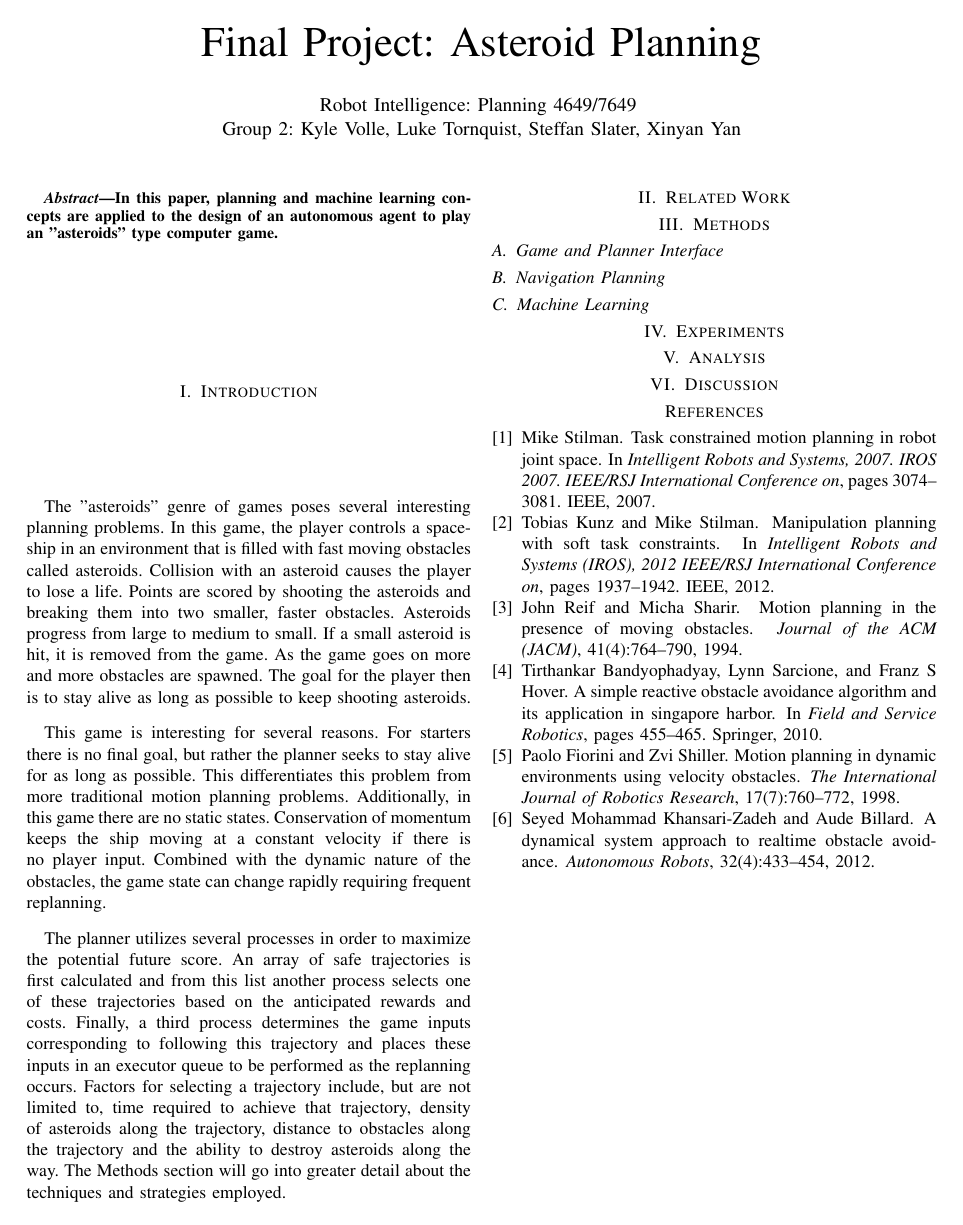
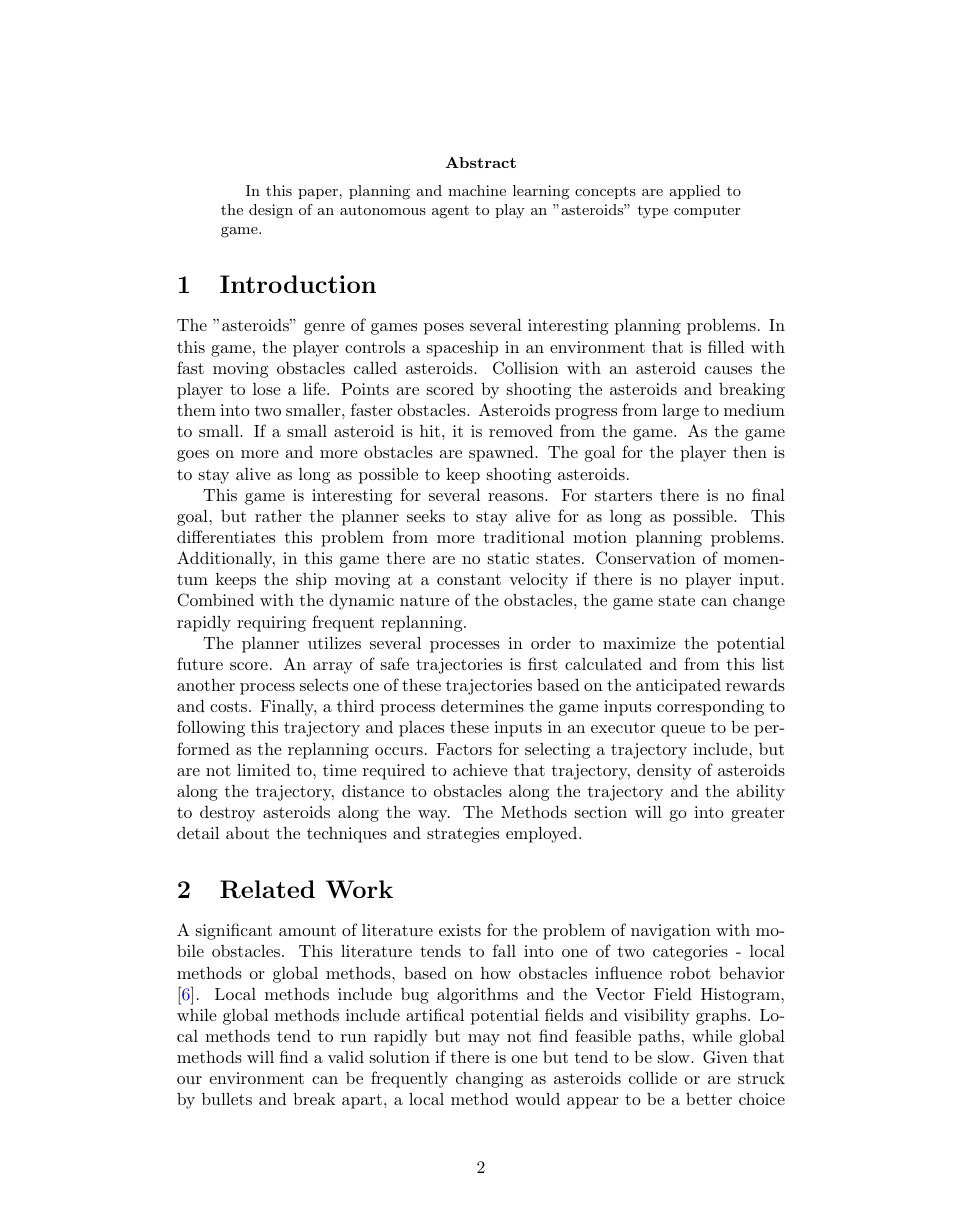
Before and after one commit to TheSentinel454/rip_2013, a LaTeX paper (Final Project/Report/RIP-FinalProject.tex): the whole page before the commit and page 2 of 4 after it. Compiled offline with pdfLaTeX.

Commit message:
Related work for navigation planning

```diff
--- a/Final Project/Report/RIP-FinalProject.tex
+++ b/Final Project/Report/RIP-FinalProject.tex
@@ -1,4 +1,5 @@
-\documentclass[10pt,final,conference]{IEEEtran}
+%\documentclass[10pt,final,conference]{IEEEtran}
+\documentclass[10pt,final,conference]{article}
 
 \usepackage{amsmath,amsfonts,amssymb,amscd,amsthm,xspace}
 \usepackage{algorithm}
@@ -37,6 +38,9 @@ The planner utilizes several processes in order to maximize the potential future
 
 \section{Related Work}
 
+A significant amount of literature exists for the problem of navigation with mobile obstacles. This literature tends to fall into one of two categories - local methods or global methods, based on how obstacles influence robot behavior \cite{khansari2012dynamical}. Local methods include bug algorithms and the Vector Field Histogram, while global methods include artifical potential fields and visibility graphs. Local methods tend to run rapidly but may not find feasible paths, while global methods will find a valid solution if there is one but tend to be slow. Given that our environment can be frequently changing as asteroids collide or are struck by bullets and break apart, a local method would appear to be a better choice to allow for rapid replanning; however, including some ability to look ahead is critical in an environment with moving obstacles.
+
+The selected approach for navigation planning is based on the concept of velocity obstacles, which takes into account all future obstacle/robot future relative positions, assuming constant velocities \cite{fiorini1998motion}. The constant velocity assumption is acceptable for our problem as the plan will be rebuilt frequently, which will account for any asteroid-asteroid or asteroid-bullet interactions. While the exact approach used will be described in detail later, the concept is to convert the space and time domain into a purely spatial representation which can be easily searched for collisions. This results in a velocity space representation of the robot and obstacles, which is then used for planning. This approach, unlike some navigation methods, generalizes well to real-world applications of robots with limited sensors and domain knowledge, and has been used for autonomous surface vessel navigation in the crowded Singapore harbor \cite{bandyophadyay2010simple}.
 
 \section{Methods}
 
```
Also changed, not shown: Final Project/Report/RIP-FinalProject.pdf.
